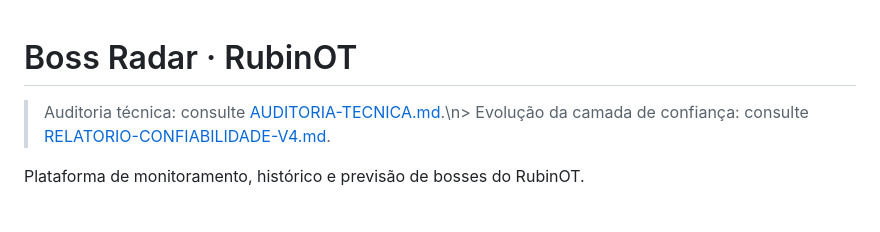
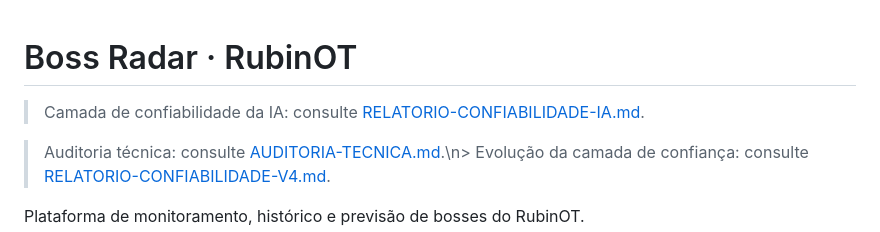
Before and after one commit to Billfabio/boss-radar-lunarian, a Markdown page: README.md, the part around the change. Drawn GitHub-style; blank space fills up the shorter version.

Commit message:
docs: link intelligence reliability report

```diff
--- a/README.md
+++ b/README.md
@@ -1,4 +1,6 @@
 # Boss Radar · RubinOT
+
+> Camada de confiabilidade da IA: consulte [RELATORIO-CONFIABILIDADE-IA.md](RELATORIO-CONFIABILIDADE-IA.md).
 
 > Auditoria técnica: consulte [AUDITORIA-TECNICA.md](AUDITORIA-TECNICA.md).\n> Evolução da camada de confiança: consulte [RELATORIO-CONFIABILIDADE-V4.md](RELATORIO-CONFIABILIDADE-V4.md).
 
```
